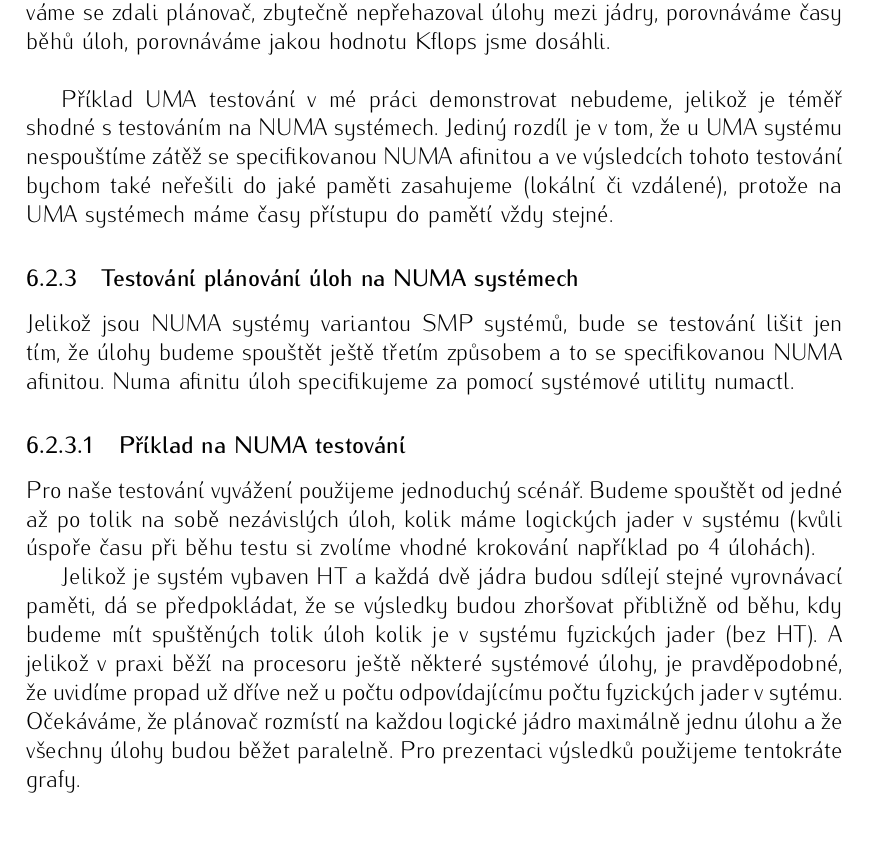
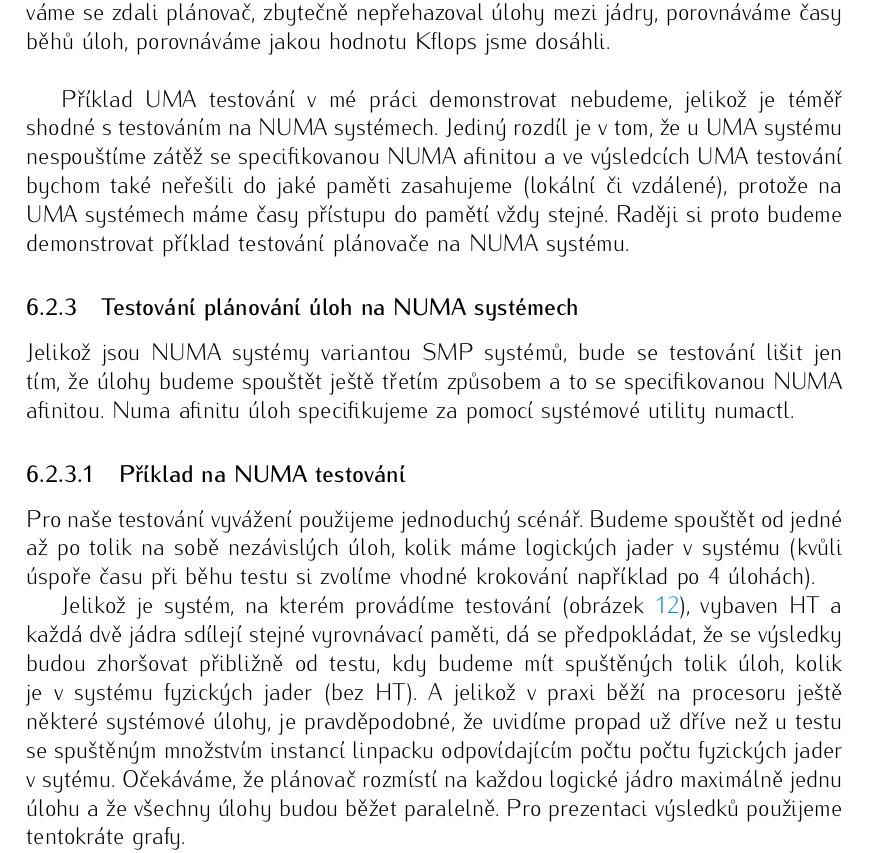
Before and after one commit to kkolakow/bakalarka, a LaTeX thesis (test.tex): part of page 45 of 53 before the commit and part of page 45 of 52 after it, cut so that both start at the same text. Compiled offline with pdfLaTeX.

Commit message:
Wed Jan  7 15:30:01 CET 2015

```diff
--- a/test.tex
+++ b/test.tex
@@ -2352,7 +2352,7 @@ Na SMP systémech testovací zátěž spouštíme dvěma způsoby:
 
 Následně porovnáváme jakého výsledku jsme dosáhli u každého typu běhů. Podíváme se zdali plánovač, zbytečně nepřehazoval úlohy mezi jádry, porovnáváme časy běhů úloh, porovnáváme jakou hodnotu Kflops jsme dosáhli.\newline
 
-Příklad UMA testování v mé práci demonstrovat nebudeme, jelikož je téměř shodné s testováním na NUMA systémech. Jediný rozdíl je v tom, že u UMA systému nespouštíme zátěž se specifikovanou NUMA afinitou a ve výsledcích tohoto testování bychom také neřešili do jaké paměti zasahujeme (lokální či vzdálené), protože na UMA systémech máme časy přístupu do pamětí vždy stejné.
+Příklad UMA testování v mé práci demonstrovat nebudeme, jelikož je téměř shodné s testováním na NUMA systémech. Jediný rozdíl je v tom, že u UMA systému nespouštíme zátěž se specifikovanou NUMA afinitou a ve výsledcích UMA testování bychom také neřešili do jaké paměti zasahujeme (lokální či vzdálené), protože na UMA systémech máme časy přístupu do pamětí vždy stejné. Raději si proto budeme demonstrovat příklad testování plánovače na NUMA systému.
 
 \subsubsection{Testování plánování úloh na NUMA systémech}
 \label{testovani NUMA}
@@ -2363,7 +2363,7 @@ Jelikož jsou NUMA systémy variantou SMP systémů, bude se testování lišit
 
 Pro naše testování vyvážení použijeme jednoduchý scénář. Budeme spouštět od jedné až po tolik na sobě nezávislých úloh, kolik máme logických jader v systému (kvůli úspoře času při běhu testu si zvolíme vhodné krokování například po 4 úlohách).
 
-Jelikož je systém vybaven HT a každá dvě jádra budou sdílejí stejné vyrovnávací paměti, dá se předpokládat, že se výsledky budou zhoršovat přibližně od běhu, kdy budeme mít spuštěných tolik úloh kolik je v systému fyzických jader (bez HT). A jelikož v praxi běží na procesoru ještě některé systémové úlohy, je pravděpodobné, že uvidíme propad už dříve než u počtu odpovídajícímu počtu fyzických jader v sytému. Očekáváme, že plánovač rozmístí na každou logické jádro maximálně jednu úlohu a že všechny úlohy budou běžet paralelně. Pro prezentaci výsledků použijeme tentokráte grafy.
+Jelikož je systém, na kterém provádíme testování (obrázek \ref{4 numa NODE system scheme}), vybaven HT a každá dvě jádra sdílejí stejné vyrovnávací paměti, dá se předpokládat, že se výsledky budou zhoršovat přibližně od testu, kdy budeme mít spuštěných tolik úloh, kolik je v systému fyzických jader (bez HT). A jelikož v praxi běží na procesoru ještě některé systémové úlohy, je pravděpodobné, že uvidíme propad už dříve než u testu se spuštěným množstvím instancí linpacku odpovídajícím počtu počtu fyzických jader v sytému. Očekáváme, že plánovač rozmístí na každou logické jádro maximálně jednu úlohu a že všechny úlohy budou běžet paralelně. Pro prezentaci výsledků použijeme tentokráte grafy.
 
 Během testování porovnáme sadu tří výsledků (plánovačem řízené, se specifikovanou CPU afinitou a se specifikovanou NUMA afinitou) s další sadou tří výsledků spuštěných na jiné verzi jádra. Záměrně volíme verzi jader, mezi kterými probíhal vývoj algoritmu pro NUMA vyvažování.
 
```
Also changed, not shown: test.pdf, test.tex (5 more changed lines), 4 other files.
